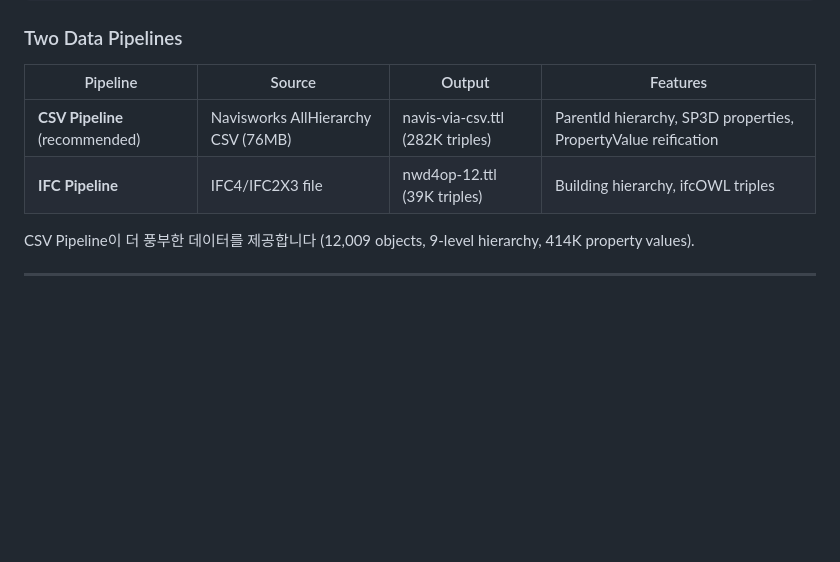
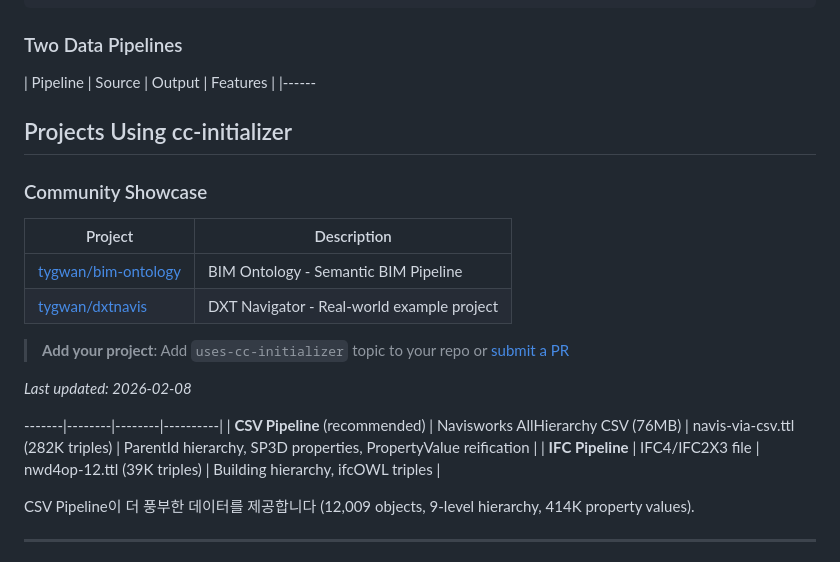
Before and after one commit to tygwan/bim-ontology, a Markdown page: README.md, the part around the change. Drawn GitHub-style; blank space fills up the shorter version.

Commit message:
docs: update projects list [automated]

```diff
--- a/README.md
+++ b/README.md
@@ -19,7 +19,22 @@ IFC File ────────────────►│             │
 ### Two Data Pipelines
 
 | Pipeline | Source | Output | Features |
-|----------|--------|--------|----------|
+|------
+
+## Projects Using cc-initializer
+
+### Community Showcase
+
+| Project | Description |
+|---------|-------------|
+| [tygwan/bim-ontology](https://github.com/tygwan/bim-ontology) | BIM Ontology - Semantic BIM Pipeline |
+| [tygwan/dxtnavis](https://github.com/tygwan/dxtnavis) | DXT Navigator - Real-world example project |
+
+> **Add your project**: Add `uses-cc-initializer` topic to your repo or [submit a PR](PROJECTS.json)
+
+_Last updated: 2026-02-08_
+
+-------|--------|--------|----------|
 | **CSV Pipeline** (recommended) | Navisworks AllHierarchy CSV (76MB) | navis-via-csv.ttl (282K triples) | ParentId hierarchy, SP3D properties, PropertyValue reification |
 | **IFC Pipeline** | IFC4/IFC2X3 file | nwd4op-12.ttl (39K triples) | Building hierarchy, ifcOWL triples |
 
```
